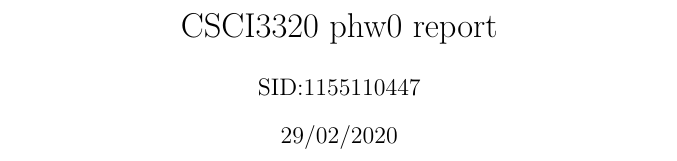
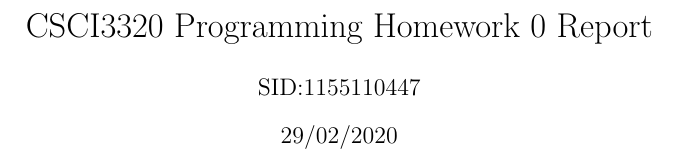
Before and after one commit to yuchitoto/CSCI3320-phw1, a LaTeX document (csci3320_assign0/report.tex): part of page 1 of 7, cut at the place of the change. Compiled offline with pdfLaTeX.

Commit message:
update name

```diff
--- a/csci3320_assign0/report.tex
+++ b/csci3320_assign0/report.tex
@@ -6,7 +6,7 @@
 \usepackage[backend=bibtex,style=ieee]{biblatex}
 \addbibresource{bib.bib}
 
-\title{CSCI3320 phw0 report}
+\title{CSCI3320 Programming Homework 0 Report}
 \date{29/02/2020}
 \author{Chi To, YU}
 \author{SID:1155110447}
```
